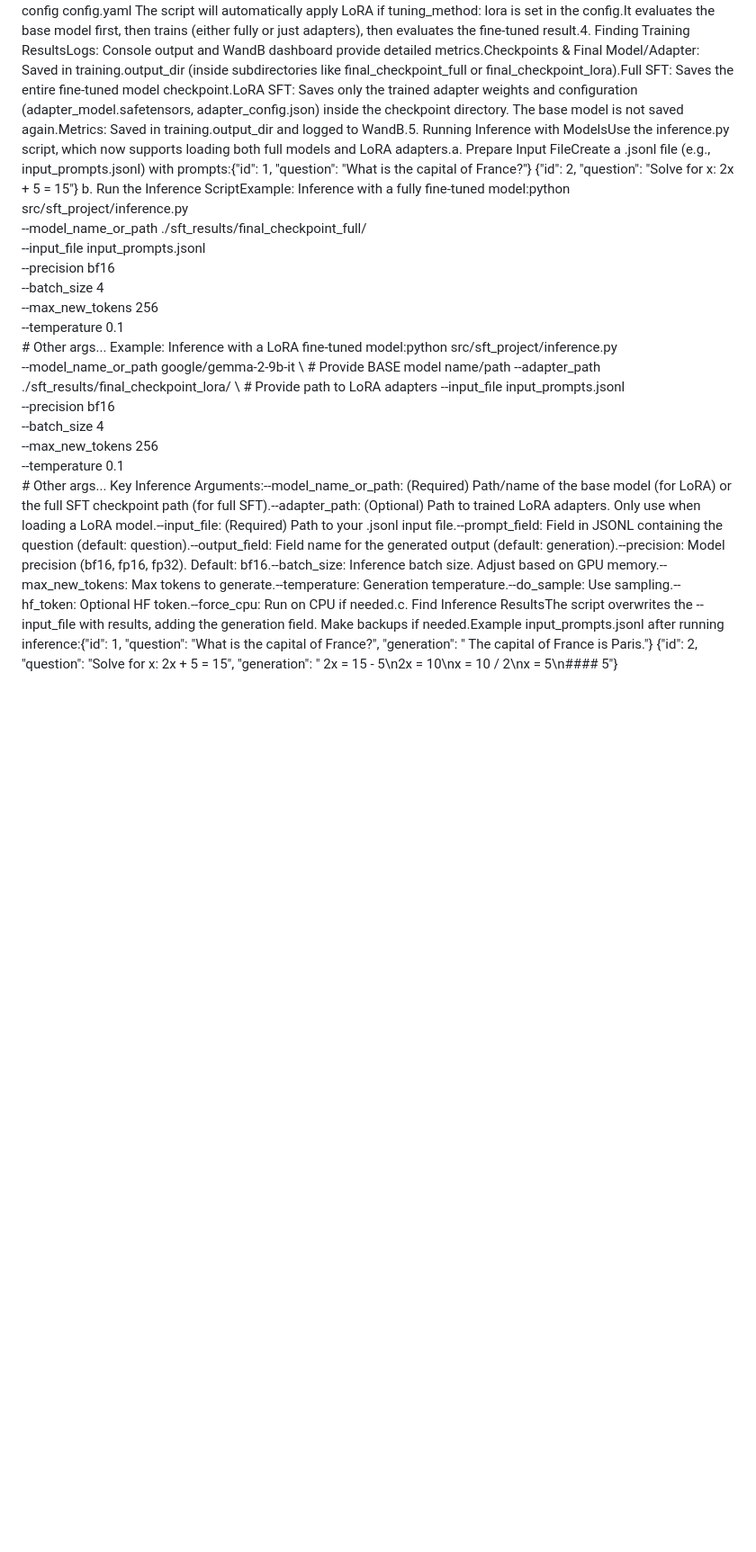
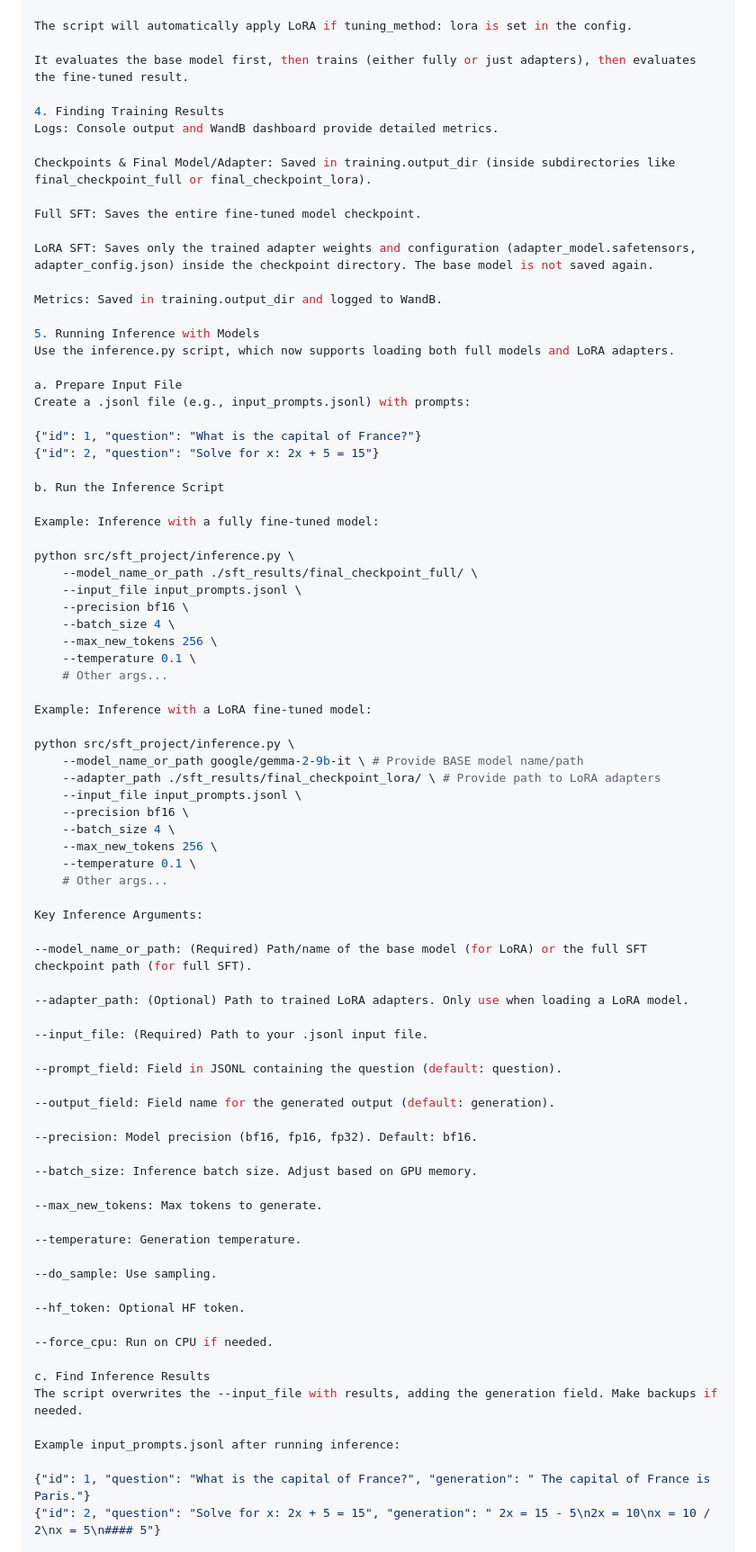
Before and after one commit to anshulsawant/llms-11-667, a Markdown page: hw12/README.md, the part around one of its changes. Shown at 90% size. Rendered like a GitHub page; blank space fills up the shorter version.

```diff
--- a/hw12/README.md
+++ b/hw12/README.md
@@ -30,7 +96,34 @@ This saves your configuration for future use.b. Launch the Training ScriptUse ac
 accelerate launch src/sft_project/sft_script.py --config config.yaml
-The script will automatically apply LoRA if tuning_method: lora is set in the config.It evaluates the base model first, then trains (either fully or just adapters), then evaluates the fine-tuned result.4. Finding Training ResultsLogs: Console output and WandB dashboard provide detailed metrics.Checkpoints & Final Model/Adapter: Saved in training.output_dir (inside subdirectories like final_checkpoint_full or final_checkpoint_lora).Full SFT: Saves the entire fine-tuned model checkpoint.LoRA SFT: Saves only the trained adapter weights and configuration (adapter_model.safetensors, adapter_config.json) inside the checkpoint directory. The base model is not saved again.Metrics: Saved in training.output_dir and logged to WandB.5. Running Inference with ModelsUse the inference.py script, which now supports loading both full models and LoRA adapters.a. Prepare Input FileCreate a .jsonl file (e.g., input_prompts.jsonl) with prompts:{"id": 1, "question": "What is the capital of France?"}
+
+The script will automatically apply LoRA if tuning_method: lora is set in the config.
+
+It evaluates the base model first, then trains (either fully or just adapters), then evaluates the fine-tuned result.
+
+4. Finding Training Results
+Logs: Console output and WandB dashboard provide detailed metrics.
+
+Checkpoints & Final Model/Adapter: Saved in training.output_dir (inside subdirectories like final_checkpoint_full or final_checkpoint_lora).
+
+Full SFT: Saves the entire fine-tuned model checkpoint.
+
+LoRA SFT: Saves only the trained adapter weights and configuration (adapter_model.safetensors, adapter_config.json) inside the checkpoint directory. The base model is not saved again.
+
+Metrics: Saved in training.output_dir and logged to WandB.
+
+5. Running Inference with Models
+Use the inference.py script, which now supports loading both full models and LoRA adapters.
+
+a. Prepare Input File
+Create a .jsonl file (e.g., input_prompts.jsonl) with prompts:
+
+{"id": 1, "question": "What is the capital of France?"}
 {"id": 2, "question": "Solve for x: 2x + 5 = 15"}
-b. Run the Inference ScriptExample: Inference with a fully fine-tuned model:python src/sft_project/inference.py \
+
+b. Run the Inference Script
+
+Example: Inference with a fully fine-tuned model:
+
+python src/sft_project/inference.py \
     --model_name_or_path ./sft_results/final_checkpoint_full/ \
     --input_file input_prompts.jsonl \
     --precision bf16 \
@@ -38,7 +131,10 @@ b. Run the Inference ScriptExample: Inference with a fully fine-tuned model:pyth
     --max_new_tokens 256 \
     --temperature 0.1 \
     # Other args...
-Example: Inference with a LoRA fine-tuned model:python src/sft_project/inference.py \
+
+Example: Inference with a LoRA fine-tuned model:
+
+python src/sft_project/inference.py \
     --model_name_or_path google/gemma-2-9b-it \ # Provide BASE model name/path
     --adapter_path ./sft_results/final_checkpoint_lora/ \ # Provide path to LoRA adapters
     --input_file input_prompts.jsonl \
@@ -47,5 +143,37 @@ Example: Inference with a LoRA fine-tuned model:python src/sft_project/inference
     --max_new_tokens 256 \
     --temperature 0.1 \
     # Other args...
-Key Inference Arguments:--model_name_or_path: (Required) Path/name of the base model (for LoRA) or the full SFT checkpoint path (for full SFT).--adapter_path: (Optional) Path to trained LoRA adapters. Only use when loading a LoRA model.--input_file: (Required) Path to your .jsonl input file.--prompt_field: Field in JSONL containing the question (default: question).--output_field: Field name for the generated output (default: generation).--precision: Model precision (bf16, fp16, fp32). Default: bf16.--batch_size: Inference batch size. Adjust based on GPU memory.--max_new_tokens: Max tokens to generate.--temperature: Generation temperature.--do_sample: Use sampling.--hf_token: Optional HF token.--force_cpu: Run on CPU if needed.c. Find Inference ResultsThe script overwrites the --input_file with results, adding the generation field. Make backups if needed.Example input_prompts.jsonl after running inference:{"id": 1, "question": "What is the capital of France?", "generation": " The capital of France is Paris."}
+
+Key Inference Arguments:
+
+--model_name_or_path: (Required) Path/name of the base model (for LoRA) or the full SFT checkpoint path (for full SFT).
+
+--adapter_path: (Optional) Path to trained LoRA adapters. Only use when loading a LoRA model.
+
+--input_file: (Required) Path to your .jsonl input file.
+
+--prompt_field: Field in JSONL containing the question (default: question).
+
+--output_field: Field name for the generated output (default: generation).
+
+--precision: Model precision (bf16, fp16, fp32). Default: bf16.
+
+--batch_size: Inference batch size. Adjust based on GPU memory.
+
+--max_new_tokens: Max tokens to generate.
+
+--temperature: Generation temperature.
+
+--do_sample: Use sampling.
+
+--hf_token: Optional HF token.
+
+--force_cpu: Run on CPU if needed.
+
+c. Find Inference Results
+The script overwrites the --input_file with results, adding the generation field. Make backups if needed.
+
+Example input_prompts.jsonl after running inference:
+
+{"id": 1, "question": "What is the capital of France?", "generation": " The capital of France is Paris."}
 {"id": 2, "question": "Solve for x: 2x + 5 = 15", "generation": " 2x = 15 - 5\n2x = 10\nx = 10 / 2\nx = 5\n#### 5"}
```
Also changed, not shown: other parts of hw12/README.md (+83 -17 lines).
